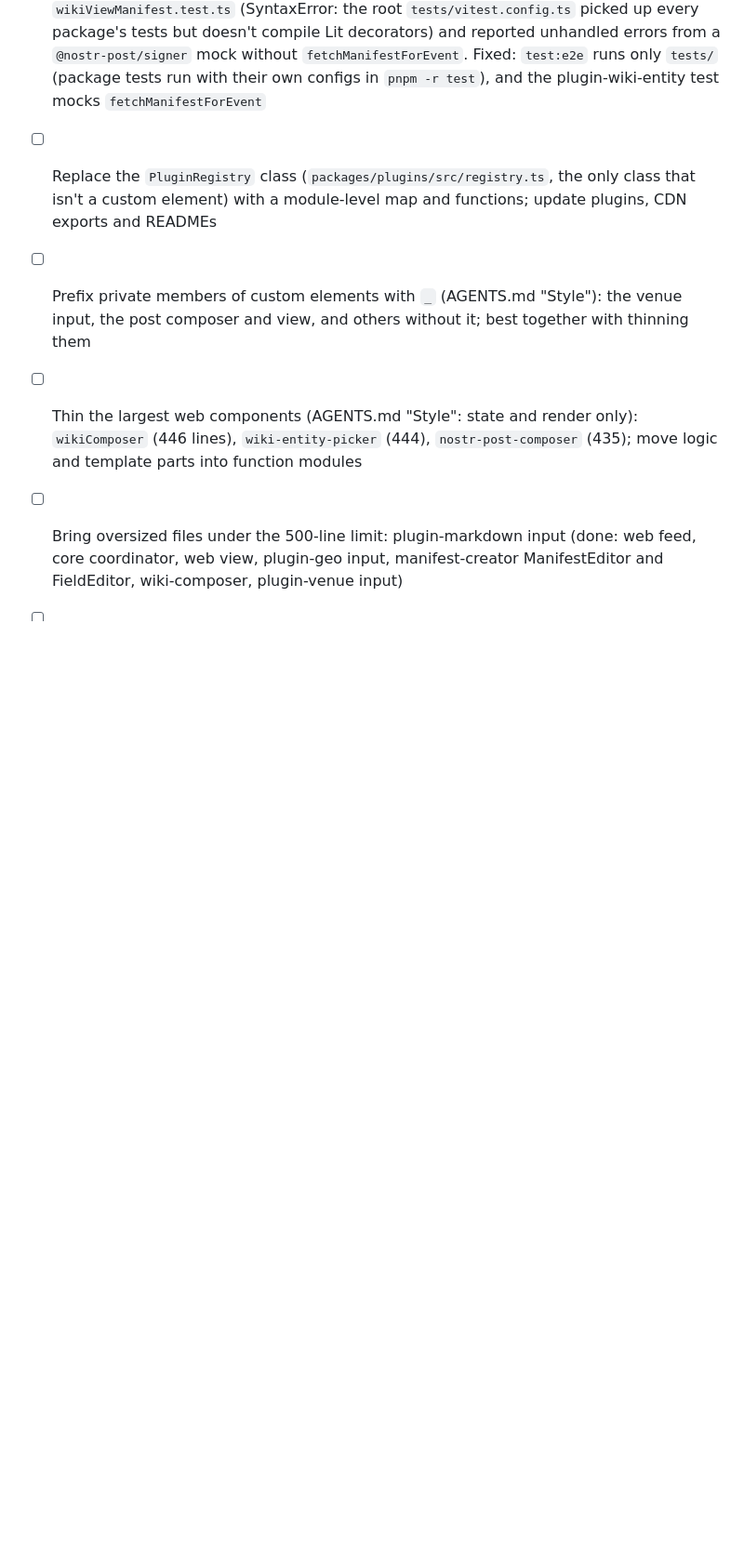
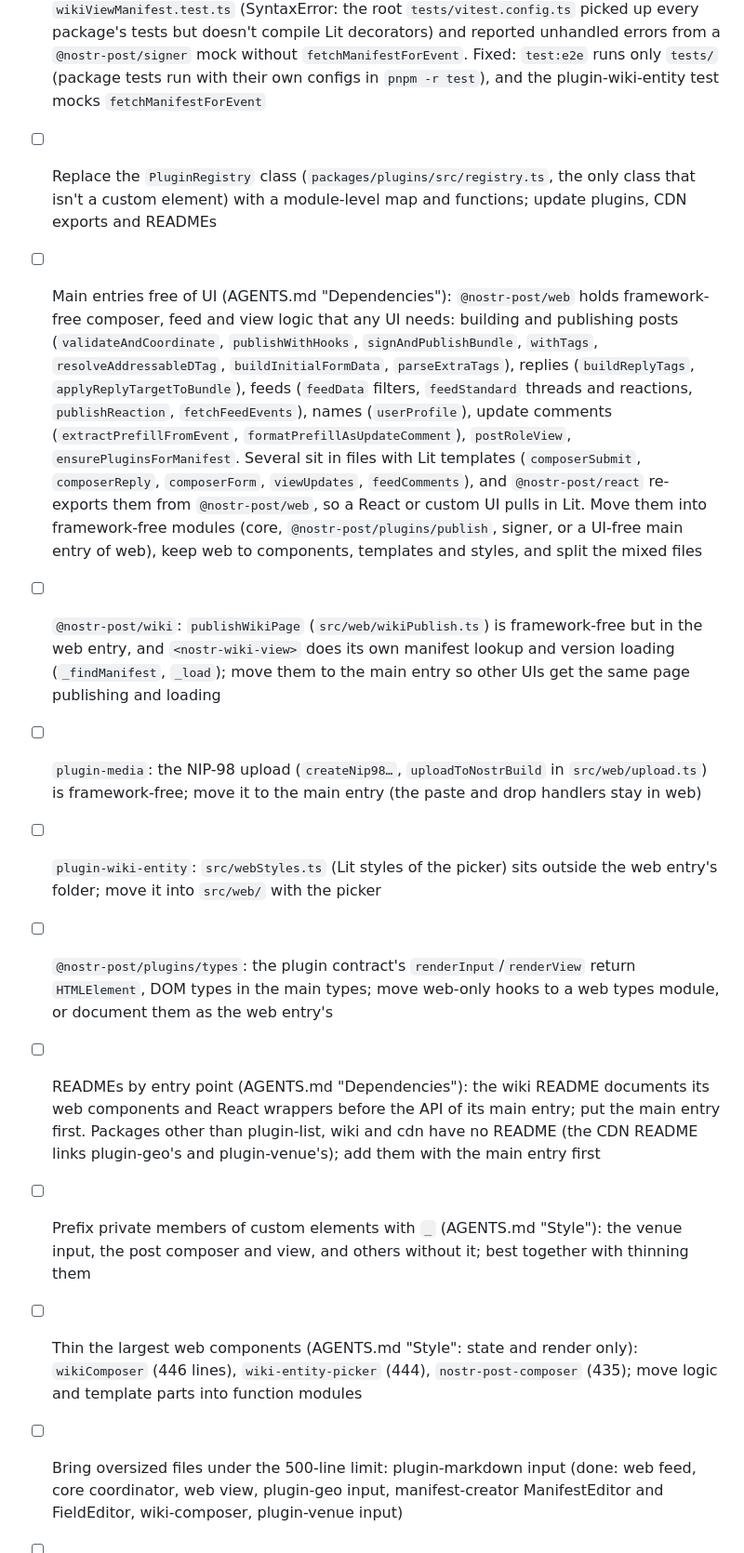
Before and after one commit to saintego/nostr-post, a Markdown page: ROADMAP.md, the part around one of its changes. Shown at 93% size. GitHub-like rendering; blank space fills up the shorter version.

Commit message:
docs: main entries free of UI rule; roadmap the packages that break it
Co-Authored-By: Claude Opus 5.5 <noreply@anthropic.com>

```diff
--- a/ROADMAP.md
+++ b/ROADMAP.md
@@ -152,6 +153,12 @@
 - [ ] Rename the remaining kebab-case files outside the packages: root `tests/e2e/*-*.test.ts`, `tests/helpers/mock-relay.ts`, `scripts/build-pages-preview.mjs` (named in package.json's `build:pages`), `types/nostr-bridge.d.ts`; update tests/README.md
 - [x] `pnpm test:e2e` failed on `packages/wiki/src/web/wikiComposerSigning.test.ts` and `wikiViewManifest.test.ts` (SyntaxError: the root `tests/vitest.config.ts` picked up every package's tests but doesn't compile Lit decorators) and reported unhandled errors from a `@nostr-post/signer` mock without `fetchManifestForEvent`. Fixed: `test:e2e` runs only `tests/` (package tests run with their own configs in `pnpm -r test`), and the plugin-wiki-entity test mocks `fetchManifestForEvent`
 - [ ] Replace the `PluginRegistry` class (`packages/plugins/src/registry.ts`, the only class that isn't a custom element) with a module-level map and functions; update plugins, CDN exports and READMEs
+- [ ] Main entries free of UI (AGENTS.md "Dependencies"): `@nostr-post/web` holds framework-free composer, feed and view logic that any UI needs: building and publishing posts (`validateAndCoordinate`, `publishWithHooks`, `signAndPublishBundle`, `withTags`, `resolveAddressableDTag`, `buildInitialFormData`, `parseExtraTags`), replies (`buildReplyTags`, `applyReplyTargetToBundle`), feeds (`feedData` filters, `feedStandard` threads and reactions, `publishReaction`, `fetchFeedEvents`), names (`userProfile`), update comments (`extractPrefillFromEvent`, `formatPrefillAsUpdateComment`), `postRoleView`, `ensurePluginsForManifest`. Several sit in files with Lit templates (`composerSubmit`, `composerReply`, `composerForm`, `viewUpdates`, `feedComments`), and `@nostr-post/react` re-exports them from `@nostr-post/web`, so a React or custom UI pulls in Lit. Move them into framework-free modules (core, `@nostr-post/plugins/publish`, signer, or a UI-free main entry of web), keep web to components, templates and styles, and split the mixed files
+- [ ] `@nostr-post/wiki`: `publishWikiPage` (`src/web/wikiPublish.ts`) is framework-free but in the web entry, and `<nostr-wiki-view>` does its own manifest lookup and version loading (`_findManifest`, `_load`); move them to the main entry so other UIs get the same page publishing and loading
+- [ ] `plugin-media`: the NIP-98 upload (`createNip98…`, `uploadToNostrBuild` in `src/web/upload.ts`) is framework-free; move it to the main entry (the paste and drop handlers stay in web)
+- [ ] `plugin-wiki-entity`: `src/webStyles.ts` (Lit styles of the picker) sits outside the web entry's folder; move it into `src/web/` with the picker
+- [ ] `@nostr-post/plugins/types`: the plugin contract's `renderInput`/`renderView` return `HTMLElement`, DOM types in the main types; move web-only hooks to a web types module, or document them as the web entry's
+- [ ] READMEs by entry point (AGENTS.md "Dependencies"): the wiki README documents its web components and React wrappers before the API of its main entry; put the main entry first. Packages other than plugin-list, wiki and cdn have no README (the CDN README links plugin-geo's and plugin-venue's); add them with the main entry first
 - [ ] Prefix private members of custom elements with `_` (AGENTS.md "Style"): the venue input, the post composer and view, and others without it; best together with thinning them
 - [ ] Thin the largest web components (AGENTS.md "Style": state and render only): `wikiComposer` (446 lines), `wiki-entity-picker` (444), `nostr-post-composer` (435); move logic and template parts into function modules
 - [ ] Bring oversized files under the 500-line limit: plugin-markdown input (done: web feed, core coordinator, web view, plugin-geo input, manifest-creator ManifestEditor and FieldEditor, wiki-composer, plugin-venue input)
```
Also changed, not shown: other parts of ROADMAP.md (+1 -0 lines), AGENTS.md (+8 -0 lines).
